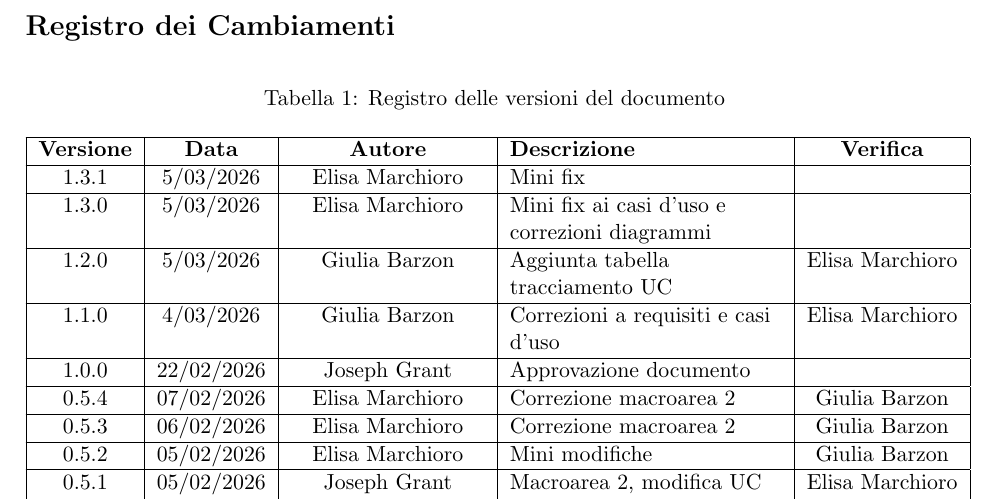
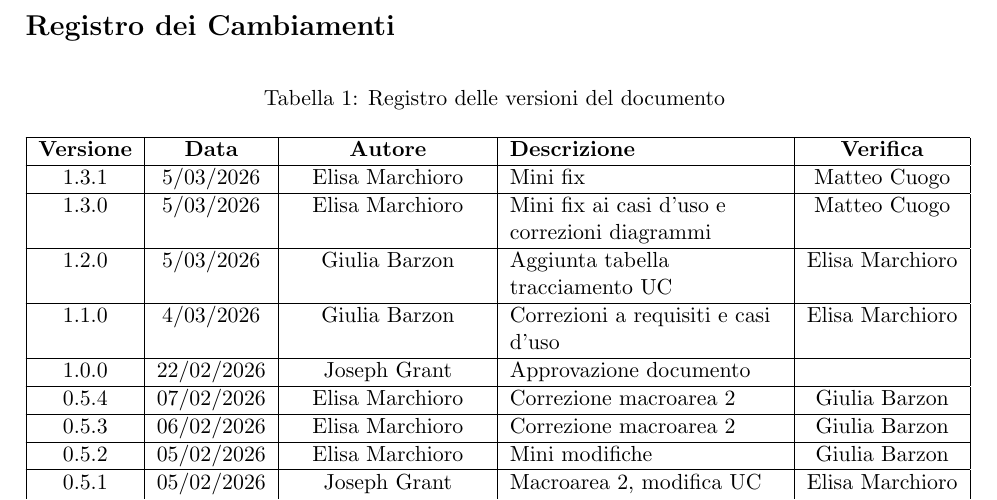
Before and after one commit to ByteMe25/ByteMe, a LaTeX document (src/2_RTB/Analisi_dei_Requisiti_v1.2.0.tex): part of page 2 of 80, cut so that both start at the same text. Compiled offline with pdfLaTeX.

Commit message:
Update Analisi_dei_Requisiti_v1.2.0.tex

```diff
--- a/src/2_RTB/Analisi_dei_Requisiti_v1.2.0.tex
+++ b/src/2_RTB/Analisi_dei_Requisiti_v1.2.0.tex
@@ -97,9 +97,9 @@
         \hline
         \textbf{Versione} & \textbf{Data} & \textbf{Autore} & \textbf{Descrizione} & \textbf{Verifica} \\
         \hline
-        1.3.1 & 5/03/2026 & Elisa Marchioro & Mini fix & \\
-        \hline
-        1.3.0 & 5/03/2026 & Elisa Marchioro & Mini fix ai casi d'uso e correzioni diagrammi & \\
+        1.3.1 & 5/03/2026 & Elisa Marchioro & Mini fix & Matteo Cuogo\\
+        \hline
+        1.3.0 & 5/03/2026 & Elisa Marchioro & Mini fix ai casi d'uso e correzioni diagrammi & Matteo Cuogo\\
         \hline
         1.2.0 & 5/03/2026 & Giulia Barzon & Aggiunta tabella tracciamento UC & Elisa Marchioro\\
         \hline
```
